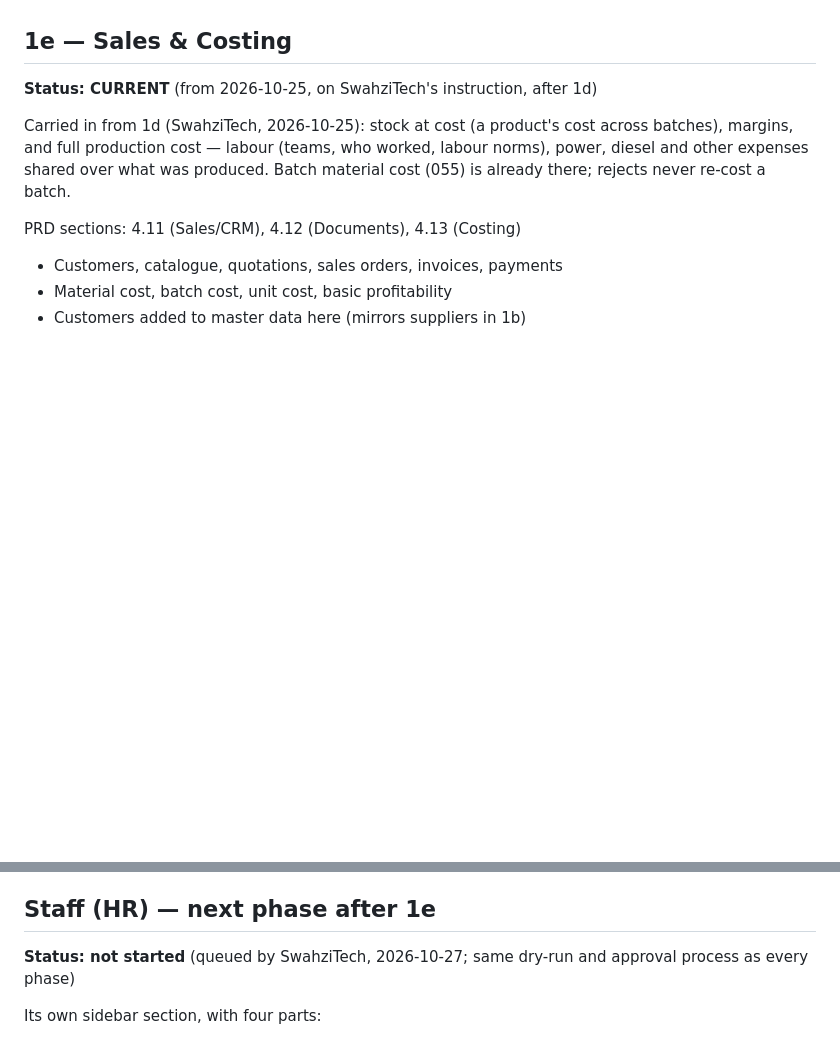
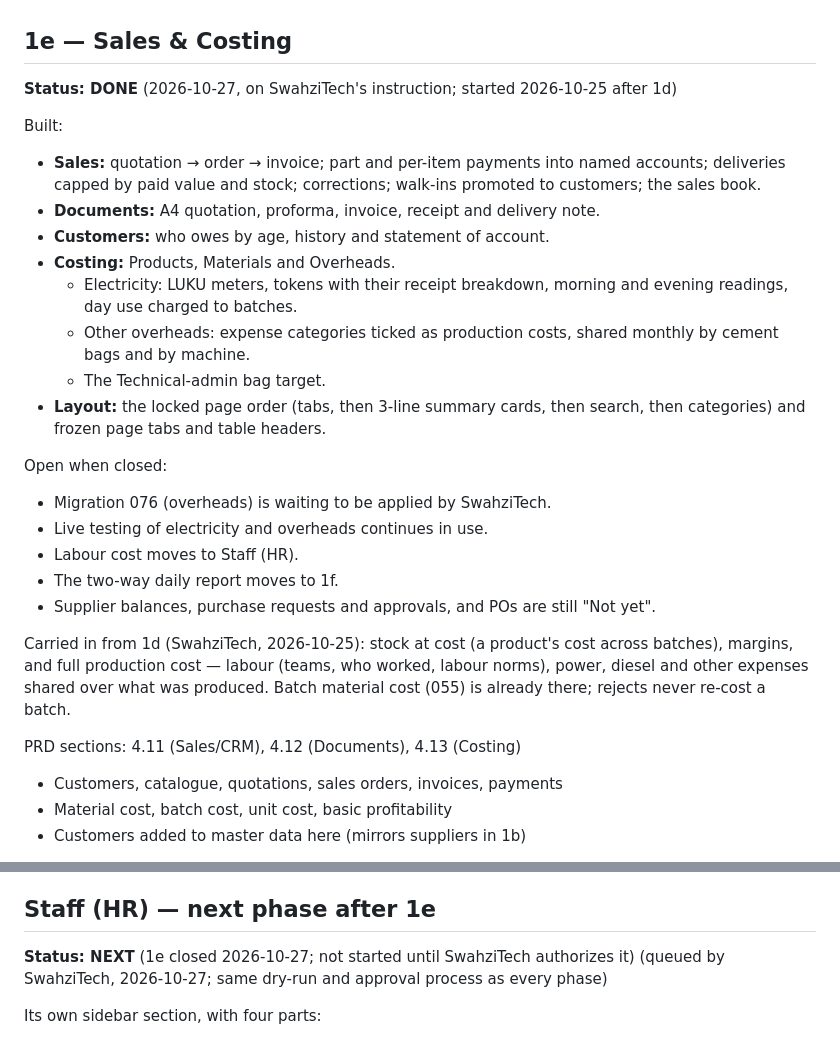
Before and after one commit to SwahziTech/MOIS, a Markdown page: assets/docs/build-plan.md, 2 parts joined by grey strips. Rendered like a GitHub page; blank space fills up the shorter version.

Commit message:
Build plan: 1e Sales & Costing DONE (2026-10-27); Staff (HR) next
Co-Authored-By: Claude Opus 5.5 <noreply@anthropic.com>

```diff
--- a/assets/docs/build-plan.md
+++ b/assets/docs/build-plan.md
@@ -196,7 +196,30 @@ PRD sections: 4.7 (Production), 4.8 (Recipes/BOMs — activation),
   gets used for scheduling/targets — not before
 
 ## 1e — Sales & Costing
-**Status: CURRENT** (from 2026-10-25, on SwahziTech's instruction, after 1d)
+**Status: DONE** (2026-10-27, on SwahziTech's instruction; started 2026-10-25 after 1d)
+
+Built:
+- **Sales:** quotation → order → invoice; part and per-item payments into named
+  accounts; deliveries capped by paid value and stock; corrections; walk-ins
+  promoted to customers; the sales book.
+- **Documents:** A4 quotation, proforma, invoice, receipt and delivery note.
+- **Customers:** who owes by age, history and statement of account.
+- **Costing:** Products, Materials and Overheads.
+  - Electricity: LUKU meters, tokens with their receipt breakdown, morning and
+    evening readings, day use charged to batches.
+  - Other overheads: expense categories ticked as production costs, shared
+    monthly by cement bags and by machine.
+  - The Technical-admin bag target.
+- **Layout:** the locked page order (tabs, then 3-line summary cards, then
+  search, then categories) and frozen page tabs and table headers.
+
+Open when closed:
+- Migration 076 (overheads) is waiting to be applied by SwahziTech.
+- Live testing of electricity and overheads continues in use.
+- Labour cost moves to Staff (HR).
+- The two-way daily report moves to 1f.
+- Supplier balances, purchase requests and approvals, and POs are still
+  "Not yet".
 
 Carried in from 1d (SwahziTech, 2026-10-25): stock at cost (a product's cost
 across batches), margins, and full production cost — labour (teams, who
@@ -228,7 +251,7 @@ Added to 1e (SwahziTech, 2026-10-27):
   employed staff on production teams.
 
 ## Staff (HR) — next phase after 1e
-**Status: not started** (queued by SwahziTech, 2026-10-27; same dry-run and
+**Status: NEXT** (1e closed 2026-10-27; not started until SwahziTech authorizes it) (queued by SwahziTech, 2026-10-27; same dry-run and
 approval process as every phase)
 
 Its own sidebar section, with four parts:
```
